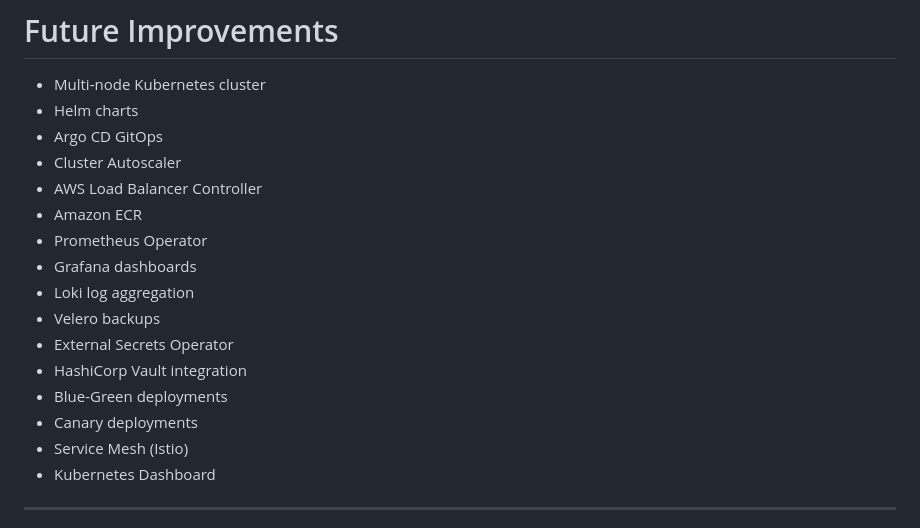
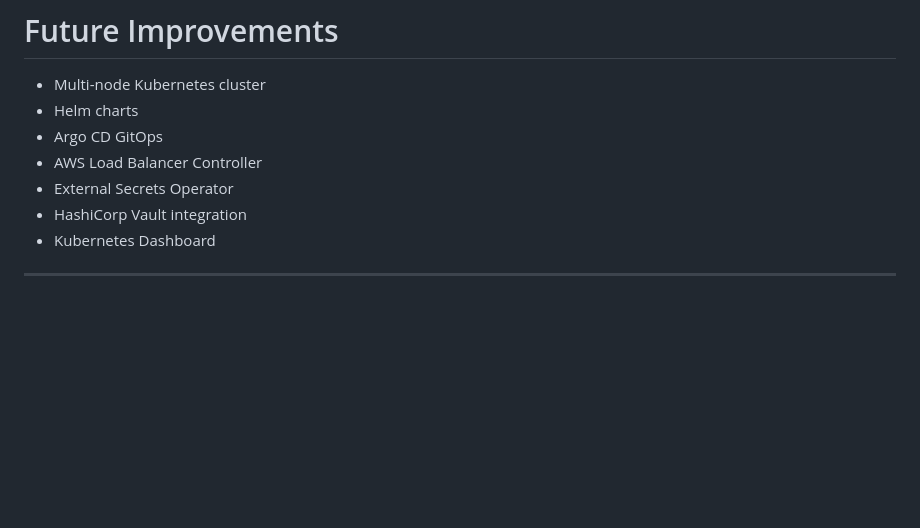
Before and after one commit to CharithKalhara/cloud-native-kubernetes--lab, a Markdown page: README.md, the part around the change. GitHub-like rendering; blank space fills up the shorter version.

```diff
--- a/README.md
+++ b/README.md
@@ -640,18 +640,9 @@ This project demonstrates practical experience with:
 - Multi-node Kubernetes cluster
 - Helm charts
 - Argo CD GitOps
-- Cluster Autoscaler
 - AWS Load Balancer Controller
-- Amazon ECR
-- Prometheus Operator
-- Grafana dashboards
-- Loki log aggregation
-- Velero backups
 - External Secrets Operator
 - HashiCorp Vault integration
-- Blue-Green deployments
-- Canary deployments
-- Service Mesh (Istio)
 - Kubernetes Dashboard
 
 ---
```
